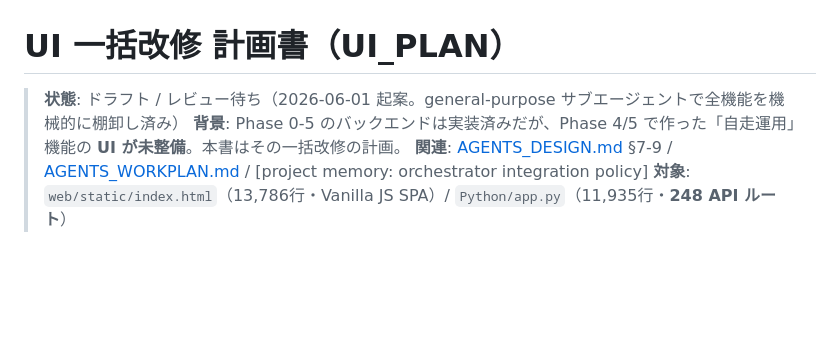
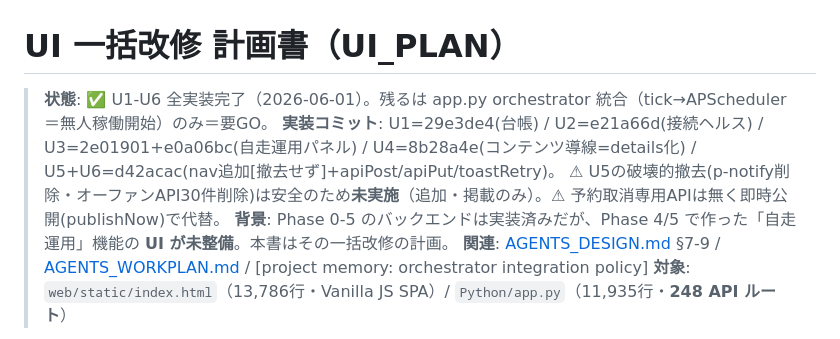
Before and after one commit to caruxx/automation-studio, a Markdown page: UI_PLAN.md, the part around the change. Drawn GitHub-style; blank space fills up the shorter version.

Commit message:
docs(ui): UI_PLAN U1-U6 全完了マーク
U1台帳/U2接続ヘルス/U3自走運用パネル/U4導線整理/U5ナビ/U6エラーUX を全実装。
残るは app.py orchestrator統合(無人稼働開始)のみ=要GO。
U5破壊的撤去とU6予約取消APIは安全のため未実施。

Co-Authored-By: Claude Opus 4.8 (1M context) <noreply@anthropic.com>

```diff
--- a/UI_PLAN.md
+++ b/UI_PLAN.md
@@ -1,6 +1,8 @@
 # UI 一括改修 計画書（UI_PLAN）
 
-> **状態**: ドラフト / レビュー待ち（2026-06-01 起案。general-purpose サブエージェントで全機能を機械的に棚卸し済み）
+> **状態**: ✅ U1-U6 全実装完了（2026-06-01）。残るは app.py orchestrator 統合（tick→APScheduler＝無人稼働開始）のみ＝要GO。
+> **実装コミット**: U1=29e3de4(台帳) / U2=e21a66d(接続ヘルス) / U3=2e01901+e0a06bc(自走運用パネル) / U4=8b28a4e(コンテンツ導線=details化) / U5+U6=d42acac(nav追加[撤去せず]+apiPost/apiPut/toastRetry)。
+> ⚠ U5の破壊的撤去(p-notify削除・オーファンAPI30件削除)は安全のため**未実施**（追加・掲載のみ）。⚠ 予約取消専用APIは無く即時公開(publishNow)で代替。
 > **背景**: Phase 0-5 のバックエンドは実装済みだが、Phase 4/5 で作った「自走運用」機能の **UI が未整備**。本書はその一括改修の計画。
 > **関連**: [AGENTS_DESIGN.md](AGENTS_DESIGN.md) §7-9 / [AGENTS_WORKPLAN.md](AGENTS_WORKPLAN.md) / [project memory: orchestrator integration policy]
 > **対象**: `web/static/index.html`（13,786行・Vanilla JS SPA）/ `Python/app.py`（11,935行・**248 API ルート**）
```
